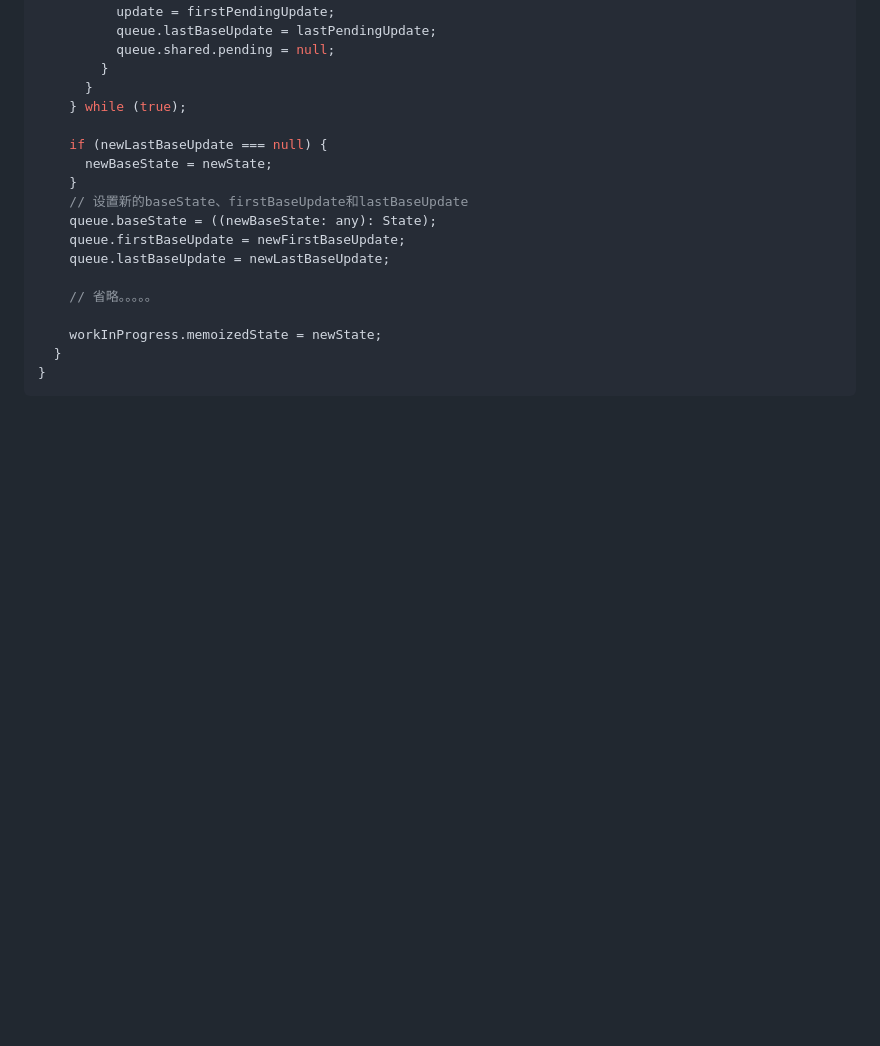
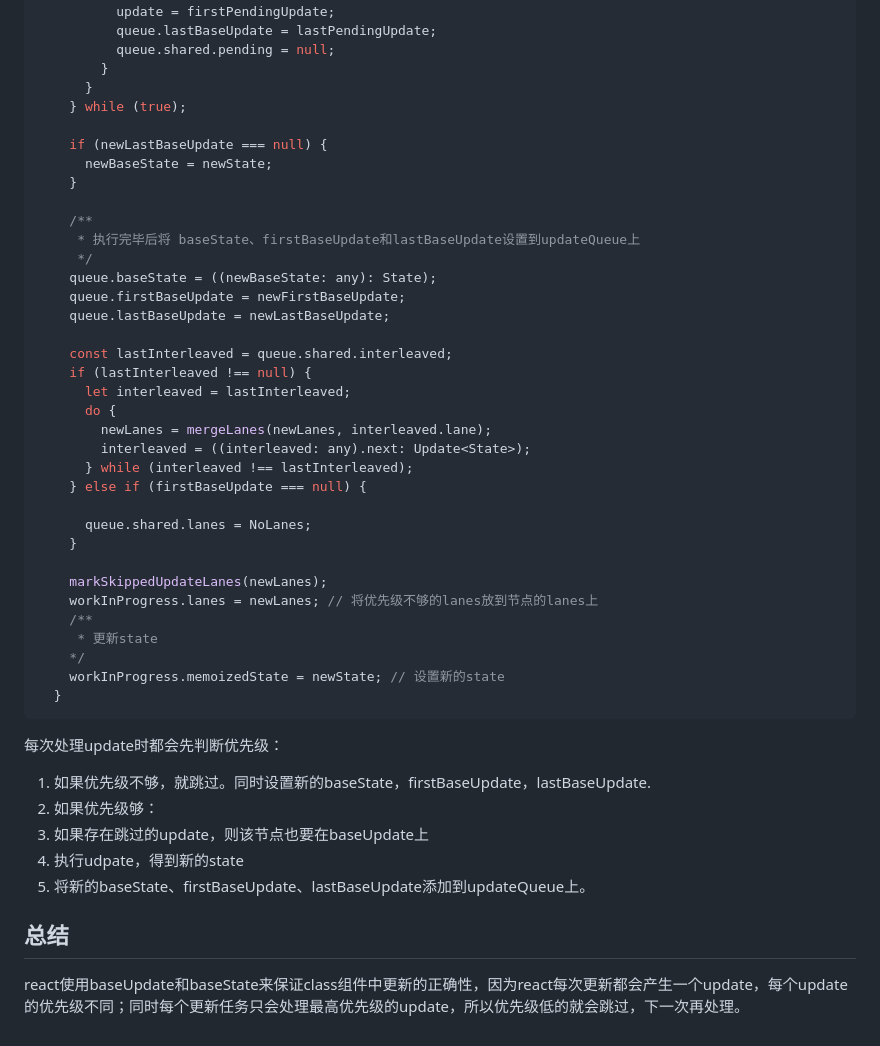
Before and after one commit to abelce/blogs, a Markdown page: react/baseState与baseUpdate.md, the part around one of its changes. Drawn GitHub-style; blank space fills up the shorter version.

````diff
--- a/react/baseState与baseUpdate.md
+++ b/react/baseState与baseUpdate.md
@@ -171,14 +233,41 @@ export function processUpdateQueue<State>(
     if (newLastBaseUpdate === null) {
       newBaseState = newState;
     }
-    // 设置新的baseState、firstBaseUpdate和lastBaseUpdate
+
+    /**
+     * 执行完毕后将 baseState、firstBaseUpdate和lastBaseUpdate设置到updateQueue上
+     */
     queue.baseState = ((newBaseState: any): State);
     queue.firstBaseUpdate = newFirstBaseUpdate;
     queue.lastBaseUpdate = newLastBaseUpdate;
 
-    // 省略。。。。。
+    const lastInterleaved = queue.shared.interleaved;
+    if (lastInterleaved !== null) {
+      let interleaved = lastInterleaved;
+      do {
+        newLanes = mergeLanes(newLanes, interleaved.lane);
+        interleaved = ((interleaved: any).next: Update<State>);
+      } while (interleaved !== lastInterleaved);
+    } else if (firstBaseUpdate === null) {
 
-    workInProgress.memoizedState = newState;
+      queue.shared.lanes = NoLanes;
+    }
+
+    markSkippedUpdateLanes(newLanes);
+    workInProgress.lanes = newLanes; // 将优先级不够的lanes放到节点的lanes上
+    /**
+     * 更新state
+    */
+    workInProgress.memoizedState = newState; // 设置新的state
   }
-}
 ```
+每次处理update时都会先判断优先级：
+1. 如果优先级不够，就跳过。同时设置新的baseState，firstBaseUpdate，lastBaseUpdate.
+2. 如果优先级够：
+  1. 如果存在跳过的update，则该节点也要在baseUpdate上
+  2. 执行udpate，得到新的state
+  3. 将新的baseState、firstBaseUpdate、lastBaseUpdate添加到updateQueue上。
+
+
+## 总结
+react使用baseUpdate和baseState来保证class组件中更新的正确性，因为react每次更新都会产生一个update，每个update的优先级不同；同时每个更新任务只会处理最高优先级的update，所以优先级低的就会跳过，下一次再处理。
````
Also changed, not shown: other parts of react/baseState与baseUpdate.md (+92 -30 lines).
